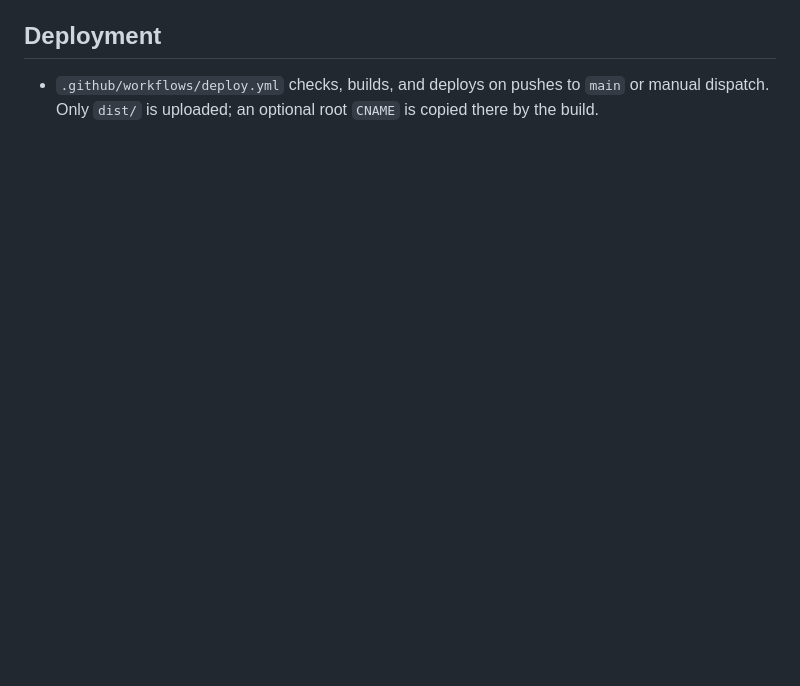
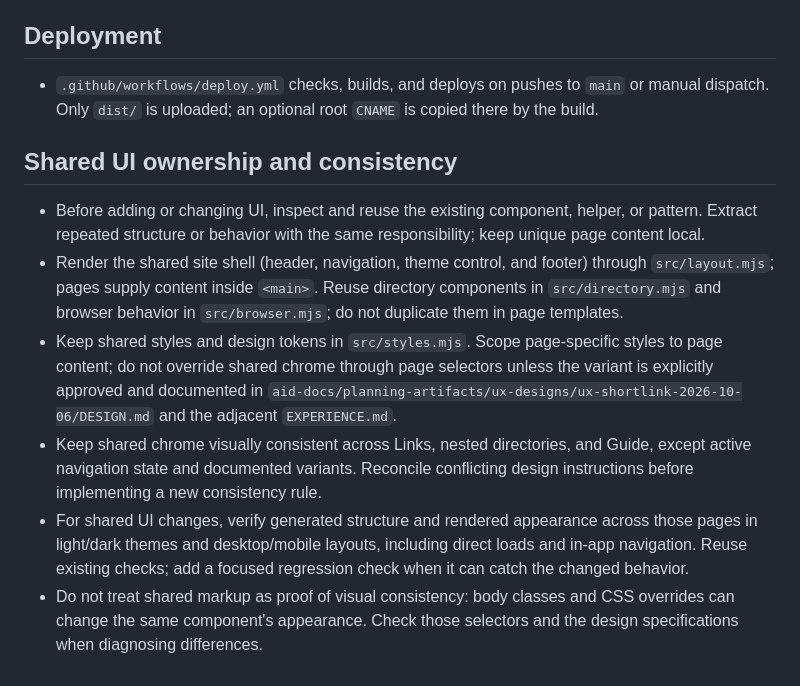
Before and after one commit to ratrat64/shl, a Markdown page: AGENTS.md, the part around the change. Drawn GitHub-style; blank space fills up the shorter version.

Commit message:
docs: persist shared UI ownership and consistency rules

```diff
--- a/AGENTS.md
+++ b/AGENTS.md
@@ -37,3 +37,11 @@
 
 ## Deployment
 - `.github/workflows/deploy.yml` checks, builds, and deploys on pushes to `main` or manual dispatch. Only `dist/` is uploaded; an optional root `CNAME` is copied there by the build.
+
+## Shared UI ownership and consistency
+- Before adding or changing UI, inspect and reuse the existing component, helper, or pattern. Extract repeated structure or behavior with the same responsibility; keep unique page content local.
+- Render the shared site shell (header, navigation, theme control, and footer) through `src/layout.mjs`; pages supply content inside `<main>`. Reuse directory components in `src/directory.mjs` and browser behavior in `src/browser.mjs`; do not duplicate them in page templates.
+- Keep shared styles and design tokens in `src/styles.mjs`. Scope page-specific styles to page content; do not override shared chrome through page selectors unless the variant is explicitly approved and documented in `aid-docs/planning-artifacts/ux-designs/ux-shortlink-2026-10-06/DESIGN.md` and the adjacent `EXPERIENCE.md`.
+- Keep shared chrome visually consistent across Links, nested directories, and Guide, except active navigation state and documented variants. Reconcile conflicting design instructions before implementing a new consistency rule.
+- For shared UI changes, verify generated structure and rendered appearance across those pages in light/dark themes and desktop/mobile layouts, including direct loads and in-app navigation. Reuse existing checks; add a focused regression check when it can catch the changed behavior.
+- Do not treat shared markup as proof of visual consistency: body classes and CSS overrides can change the same component's appearance. Check those selectors and the design specifications when diagnosing differences.
```
